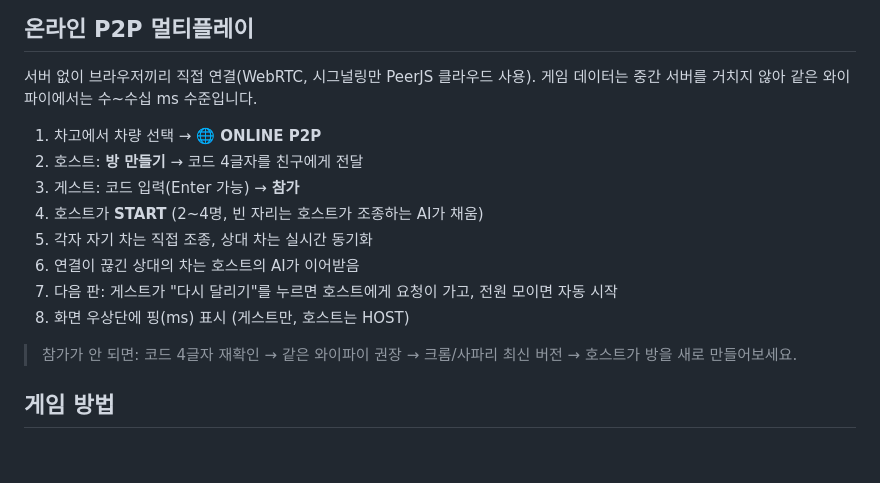
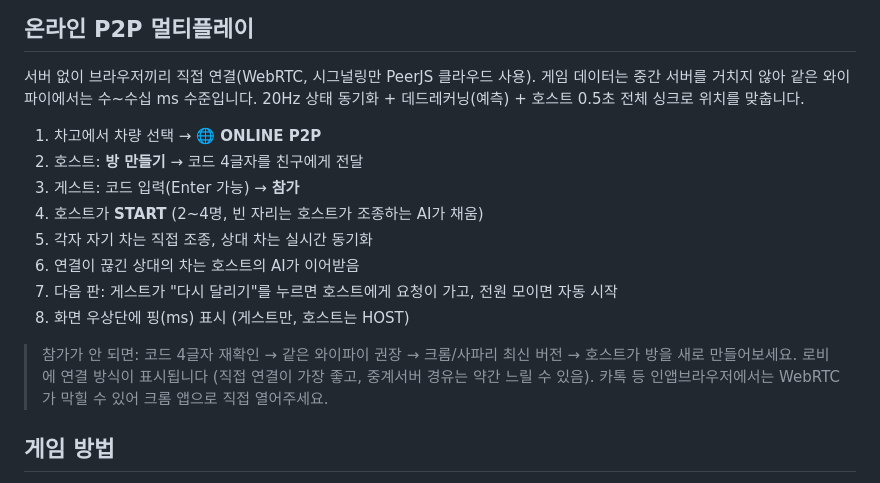
Before and after one commit to jjabroin/smashyroad-web, a Markdown page: README.md, the part around the change. Rendered like a GitHub page; blank space fills up the shorter version.

Commit message:
README: netcode + android notes

```diff
--- a/README.md
+++ b/README.md
@@ -10,6 +10,7 @@
 
 서버 없이 브라우저끼리 직접 연결(WebRTC, 시그널링만 PeerJS 클라우드 사용).
 게임 데이터는 중간 서버를 거치지 않아 같은 와이파이에서는 수~수십 ms 수준입니다.
+20Hz 상태 동기화 + 데드레커닝(예측) + 호스트 0.5초 전체 싱크로 위치를 맞춥니다.
 
 1. 차고에서 차량 선택 → **🌐 ONLINE P2P**
 2. 호스트: **방 만들기** → 코드 4글자를 친구에게 전달
@@ -21,6 +22,8 @@
 8. 화면 우상단에 핑(ms) 표시 (게스트만, 호스트는 HOST)
 
 > 참가가 안 되면: 코드 4글자 재확인 → 같은 와이파이 권장 → 크롬/사파리 최신 버전 → 호스트가 방을 새로 만들어보세요.
+> 로비에 연결 방식이 표시됩니다 (직접 연결이 가장 좋고, 중계서버 경유는 약간 느릴 수 있음).
+> 카톡 등 인앱브라우저에서는 WebRTC가 막힐 수 있어 크롬 앱으로 직접 열어주세요.
 
 ## 게임 방법
 
```
